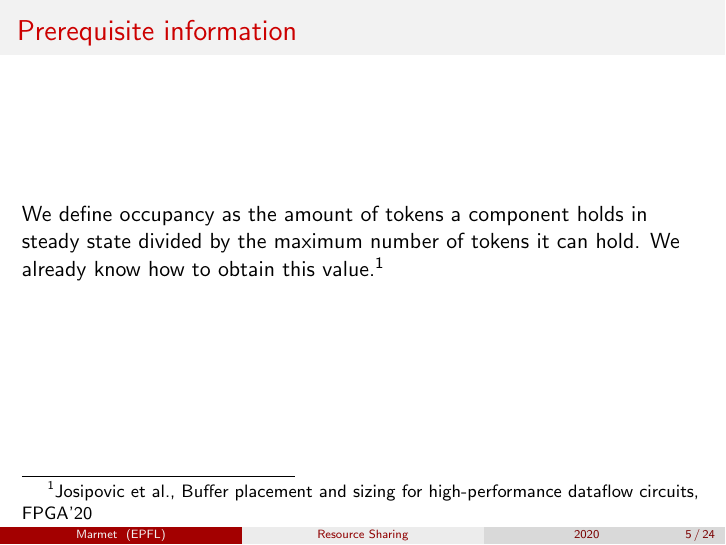
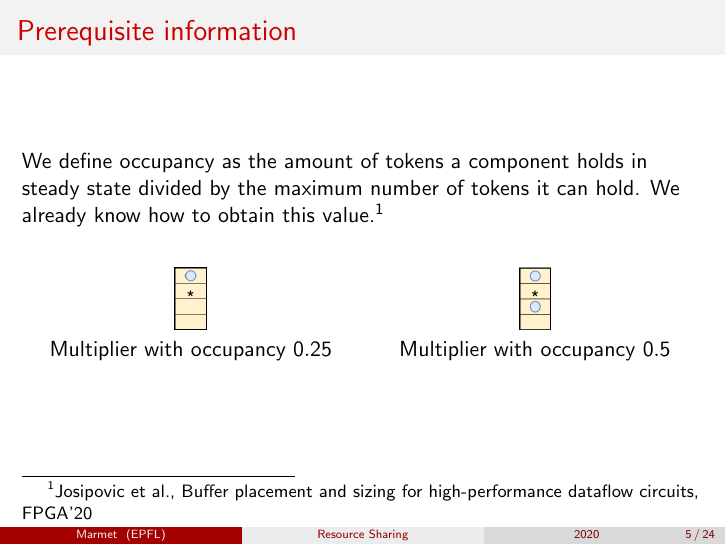
Before and after one commit to axelmarmet/intermediary-presentation, LaTeX slides (main.tex): page 5 of 24. Compiled offline with pdfLaTeX.

Commit message:
Updates from Overleaf

```diff
--- a/main.tex
+++ b/main.tex
@@ -71,7 +71,19 @@
 \section{Motivation}
 \begin{frame}{Prerequisite information}
     We define occupancy as the amount of tokens a component holds in steady state divided by the maximum number of tokens it can hold. We already know how to obtain this value.\footnotemark
-
+    \begin{columns}[T]
+    \begin{column}{0.45\textwidth}
+        \begin{center}
+      \includegraphics[scale=0.25]{occupancy_25.png} \\
+                Multiplier with occupancy $0.25$
+    \end{center}    \end{column}
+    \begin{column}{0.45\textwidth}
+ \begin{center}
+      \includegraphics[scale=0.25]{occupancy_50.png} \\
+        Multiplier with occupancy $0.5$
+    \end{center}
+    \end{column}
+  \end{columns}
       \footnotetext{Josipovic et al., Buffer placement and sizing for high-performance dataflow circuits, FPGA'20}
 \end{frame}
 \begin{frame}[fragile]
```
